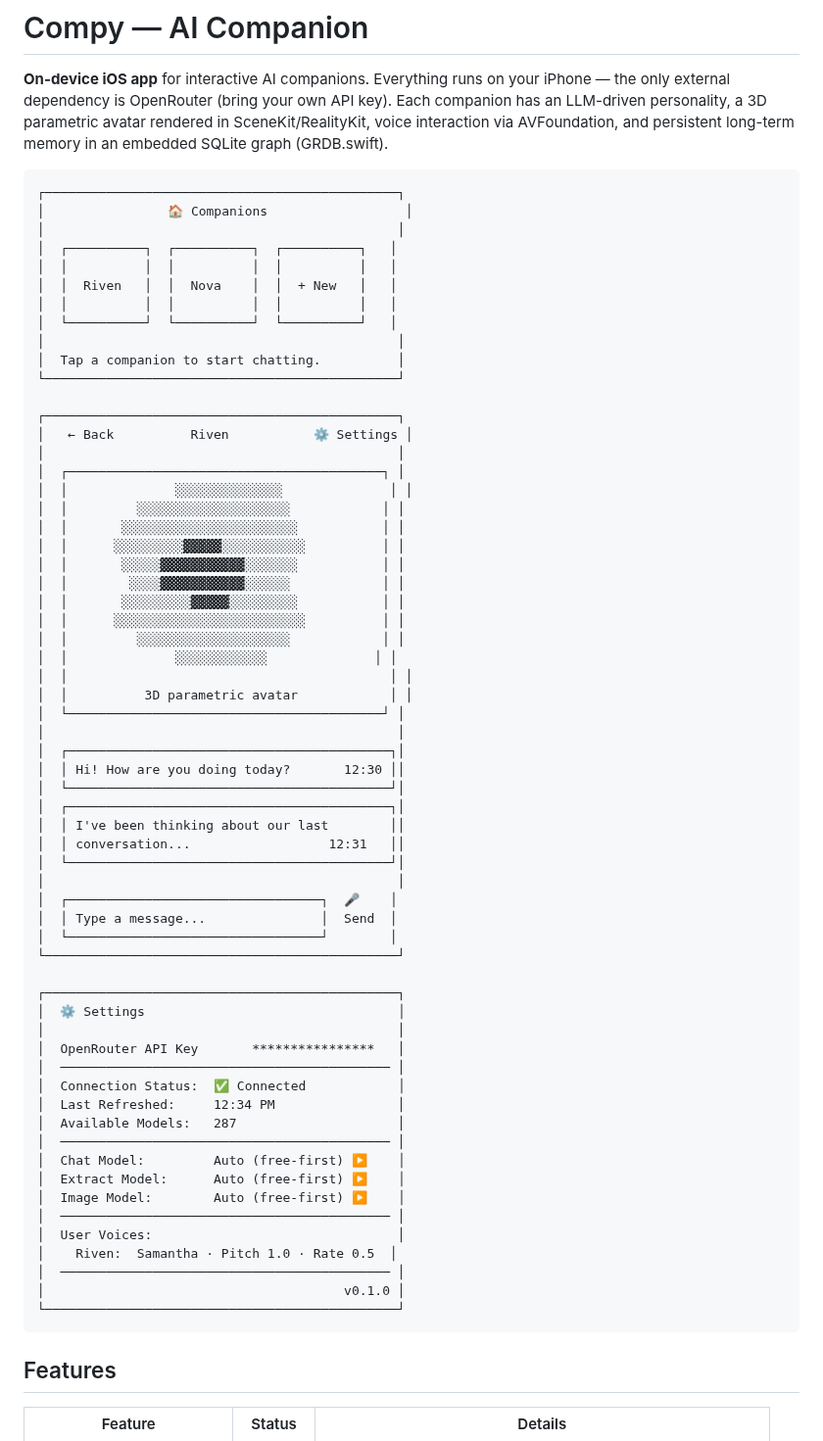
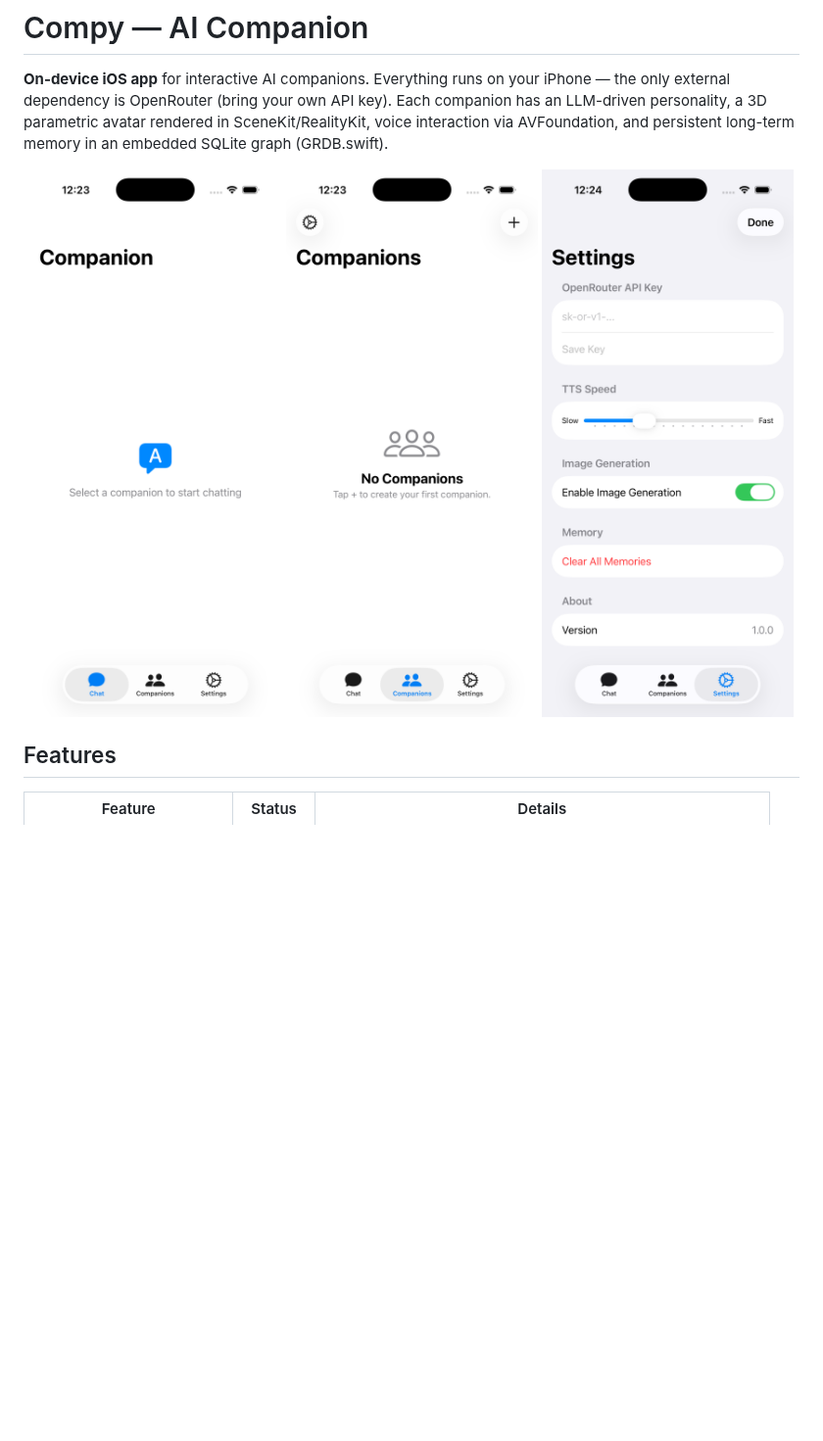
Before and after one commit to AnubisRooster/CompyPal, a Markdown page: README.md, the part around the change. Shown at 98% size. GitHub-like rendering; pictures changed too: screenshots/compose_chat_tab.png (added), screenshots/compose_companions_tab.png (added), screenshots/compose_settings_tab.png (added); blank space fills up the shorter version.

Commit message:
Replace ASCII art screenshots with real simulator screenshots (Chat, Companions, Settings)

````diff
--- a/README.md
+++ b/README.md
@@ -2,69 +2,11 @@
 
 **On-device iOS app** for interactive AI companions. Everything runs on your iPhone — the only external dependency is OpenRouter (bring your own API key). Each companion has an LLM-driven personality, a 3D parametric avatar rendered in SceneKit/RealityKit, voice interaction via AVFoundation, and persistent long-term memory in an embedded SQLite graph (GRDB.swift).
 
-```
-┌──────────────────────────────────────────────┐
-│                🏠 Companions                  │
-│                                              │
-│  ┌──────────┐  ┌──────────┐  ┌──────────┐   │
-│  │          │  │          │  │          │   │
-│  │  Riven   │  │  Nova    │  │  + New   │   │
-│  │          │  │          │  │          │   │
-│  └──────────┘  └──────────┘  └──────────┘   │
-│                                              │
-│  Tap a companion to start chatting.          │
-└──────────────────────────────────────────────┘
-
-┌──────────────────────────────────────────────┐
-│   ← Back          Riven           ⚙️ Settings │
-│                                              │
-│  ┌─────────────────────────────────────────┐ │
-│  │              ░░░░░░░░░░░░░░              │ │
-│  │         ░░░░░░░░░░░░░░░░░░░░            │ │
-│  │       ░░░░░░░░░░░░░░░░░░░░░░░           │ │
-│  │      ░░░░░░░░░▓▓▓▓▓░░░░░░░░░░░          │ │
-│  │       ░░░░░▓▓▓▓▓▓▓▓▓▓▓░░░░░░░           │ │
-│  │        ░░░░▓▓▓▓▓▓▓▓▓▓▓░░░░░░            │ │
-│  │       ░░░░░░░░░▓▓▓▓▓░░░░░░░░░           │ │
-│  │      ░░░░░░░░░░░░░░░░░░░░░░░░░          │ │
-│  │         ░░░░░░░░░░░░░░░░░░░░            │ │
-│  │              ░░░░░░░░░░░░              │ │
-│  │                                          │ │
-│  │          3D parametric avatar            │ │
-│  └─────────────────────────────────────────┘ │
-│                                              │
-│  ┌──────────────────────────────────────────┐│
-│  │ Hi! How are you doing today?       12:30 ││
-│  └──────────────────────────────────────────┘│
-│  ┌──────────────────────────────────────────┐│
-│  │ I've been thinking about our last        ││
-│  │ conversation...                  12:31   ││
-│  └──────────────────────────────────────────┘│
-│                                              │
-│  ┌─────────────────────────────────┐  🎤    │
-│  │ Type a message...               │  Send  │
-│  └─────────────────────────────────┘        │
-└──────────────────────────────────────────────┘
-
-┌──────────────────────────────────────────────┐
-│  ⚙️ Settings                                 │
-│                                              │
-│  OpenRouter API Key       ****************   │
-│  ─────────────────────────────────────────── │
-│  Connection Status:  ✅ Connected            │
-│  Last Refreshed:     12:34 PM                │
-│  Available Models:   287                     │
-│  ─────────────────────────────────────────── │
-│  Chat Model:         Auto (free-first) ▶️    │
-│  Extract Model:      Auto (free-first) ▶️    │
-│  Image Model:        Auto (free-first) ▶️    │
-│  ─────────────────────────────────────────── │
-│  User Voices:                                │
-│    Riven:  Samantha · Pitch 1.0 · Rate 0.5  │
-│  ─────────────────────────────────────────── │
-│                                       v0.1.0 │
-└──────────────────────────────────────────────┘
-```
+<div align="center">
+  <img src="screenshots/compose_chat_tab.png" width="280" alt="Chat tab — companion conversation with avatar" />
+  <img src="screenshots/compose_companions_tab.png" width="280" alt="Companions list" />
+  <img src="screenshots/compose_settings_tab.png" width="280" alt="Settings — API key, model selection, voices" />
+</div>
 
 ## Features
 
````
